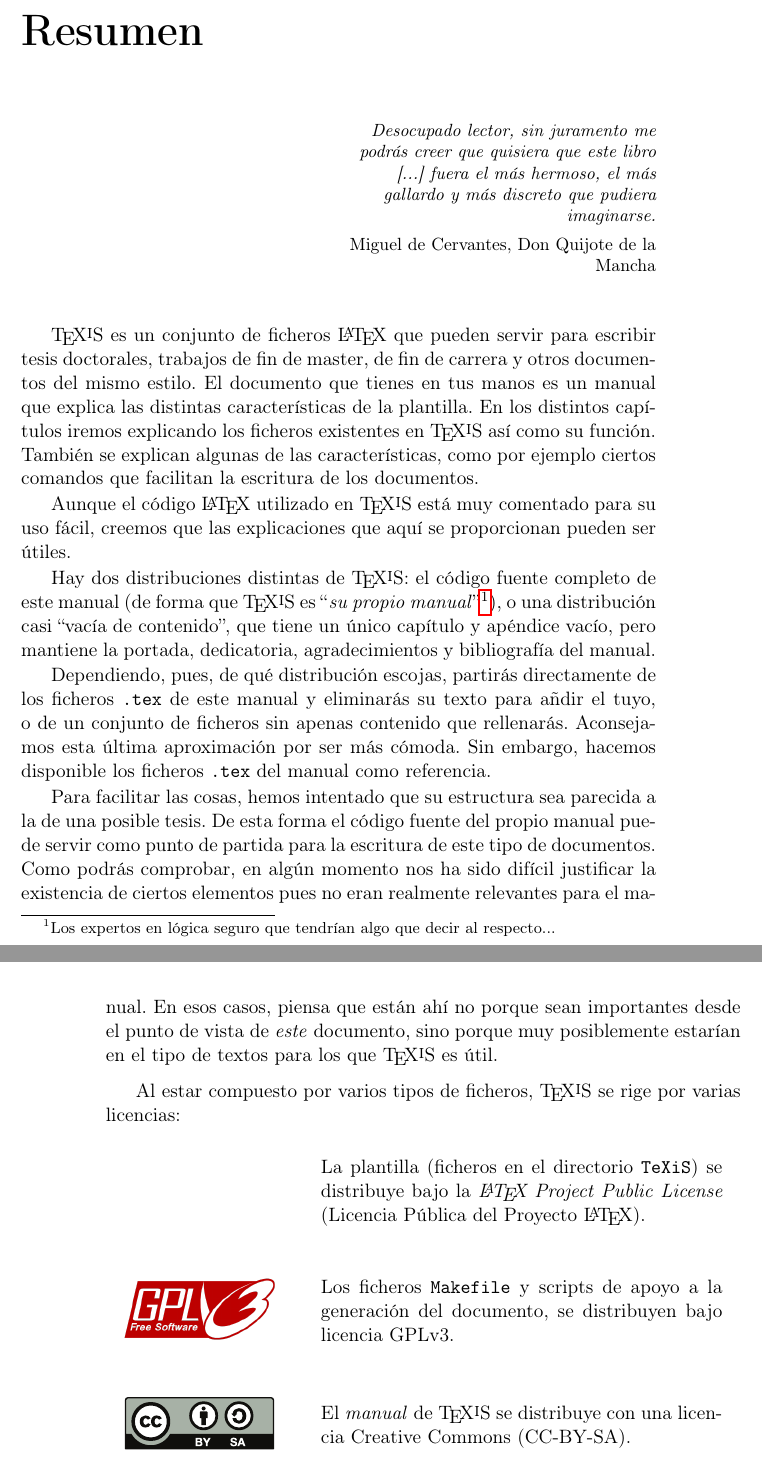
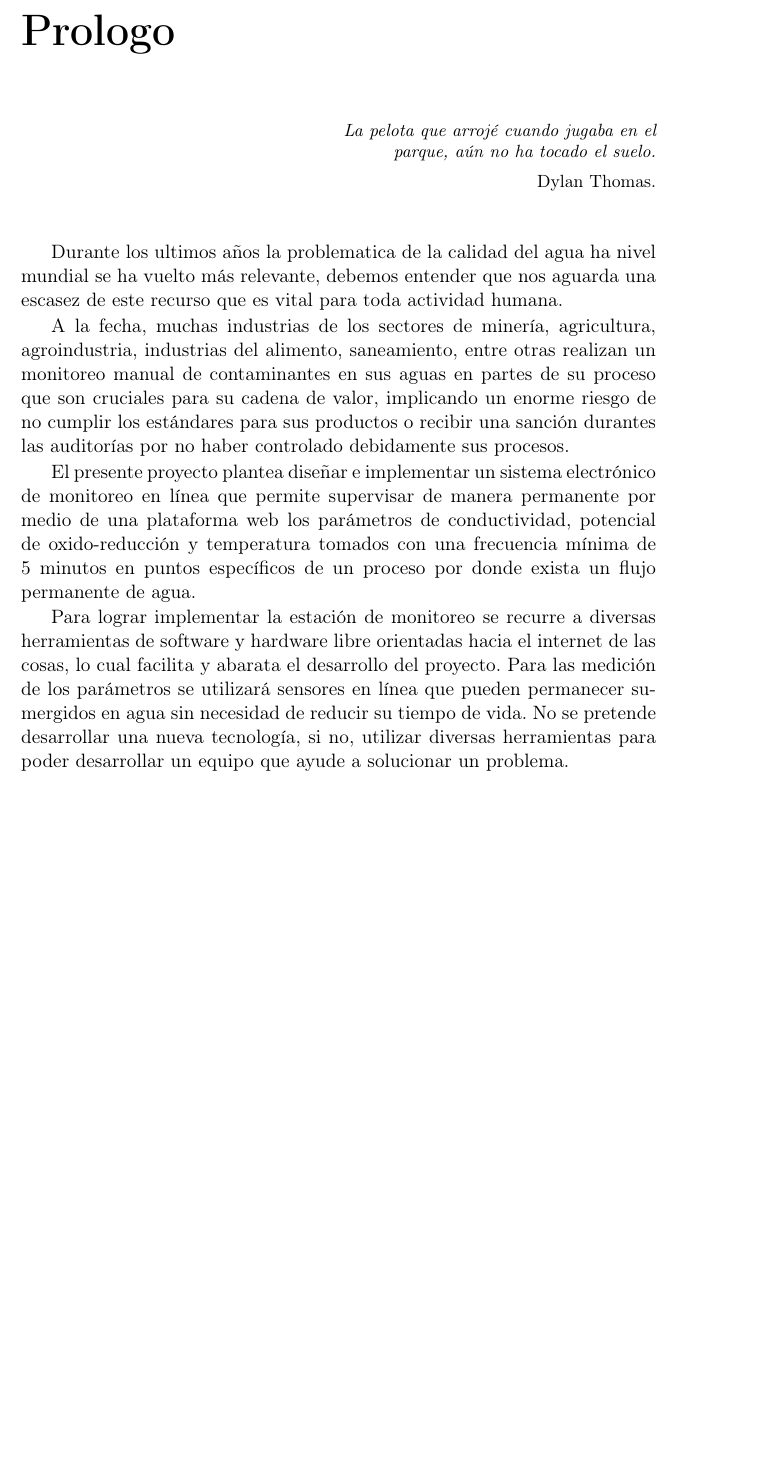
Before and after one commit to JOTAI/Equipo-para-monitoreo-en-linea-TESIS, a LaTeX book (Contenido/ManualTeXiS.tex, which reads Contenido/Cascaras/resumenManual.tex): two parts of pages 11 and 12 of 95 before the commit and part of page 11 of 95 after it, the two joined at a grey line, cut at the place of the change, the shorter picture padded with empty space. Compiled offline with pdfLaTeX; the source files are stored in an older character set and shown here as Unicode; a LaTeX package or settings file that is missing is left out.

Commit message:
Agregando PROLOGO
Se ha incluido el prologo copiado de uno realizado anteriormente,
este debe ser actualizado.

```diff
--- a/Contenido/Cascaras/resumenManual.tex
+++ b/Contenido/Cascaras/resumenManual.tex
@@ -39,77 +39,25 @@
 %
 %---------------------------------------------------------------------
 
-\chapter{Resumen}
-\cabeceraEspecial{Resumen}
+\chapter{Prologo}
+\cabeceraEspecial{PROLOGO}
 
 \begin{FraseCelebre}
 \begin{Frase}
-  Desocupado lector,  sin juramento me  podrás creer que  quisiera que
-  este  libro  [...] fuera  el  más hermoso,  el  más  gallardo y  más
-  discreto que pudiera imaginarse.
+  La pelota que arrojé cuando jugaba en el parque, aún no ha tocado el suelo.
 \end{Frase}
 \begin{Fuente}
-  Miguel de Cervantes, Don Quijote de la Mancha
+  Dylan Thomas.
 \end{Fuente}
 \end{FraseCelebre}
 
-\texis\ es un conjunto de ficheros \LaTeX\ que pueden servir para
-escribir tesis doctorales, trabajos de fin de master, de fin de
-carrera y otros documentos del mismo estilo. El documento que tienes
-en tus manos es un manual que explica las distintas características de
-la plantilla. En los distintos capítulos iremos explicando los
-ficheros existentes en \texis\ así como su función. También se
-explican algunas de las características, como por ejemplo ciertos
-comandos que facilitan la escritura de los documentos.
+Durante los ultimos años la problematica de la calidad del agua ha nivel mundial se ha vuelto más relevante, debemos entender que nos aguarda una escasez de este recurso que es vital para toda actividad humana.
 
-Aunque el código \LaTeX\ utilizado en \texis\ está muy comentado
-para su uso fácil, creemos que las explicaciones que aquí se
-proporcionan pueden ser útiles.
+A la fecha, muchas industrias de los sectores de minería, agricultura, agroindustria, industrias del alimento, saneamiento, entre otras realizan un monitoreo manual de contaminantes en sus aguas en partes de su proceso que son cruciales para su cadena de valor, implicando un enorme riesgo de no cumplir los estándares para sus productos o recibir una sanción durantes las auditorías por no haber controlado debidamente sus procesos.
 
-Hay dos distribuciones distintas de \texis: el código fuente completo
-de este manual (de forma que \texis\ es ``\emph{su propio
-  manual}''\footnote{Los expertos en lógica seguro que tendrían algo
-  que decir al respecto...}), o una distribución casi ``vacía de
-contenido'', que tiene un único capítulo y apéndice vacío, pero
-mantiene la portada, dedicatoria, agradecimientos y bibliografía del
-manual.
+El presente proyecto plantea diseñar e implementar un sistema electrónico de monitoreo en línea que permite supervisar de manera permanente por medio de una plataforma web los parámetros de conductividad, potencial de oxido-reducción y temperatura tomados con una frecuencia mínima de 5 minutos en puntos específicos de un proceso por donde exista un flujo permanente de agua.
 
-Dependiendo, pues, de qué distribución escojas, partirás directamente
-de los ficheros \texttt{.tex} de este manual y eliminarás su texto
-para añdir el tuyo, o de un conjunto de ficheros sin apenas contenido
-que rellenarás. Aconsejamos esta última aproximación por ser más
-cómoda. Sin embargo, hacemos disponible los ficheros \texttt{.tex} del
-manual como referencia.
-
-Para facilitar las cosas, hemos intentado que su estructura sea
-parecida a la de una posible tesis. De esta forma el código fuente del
-propio manual puede servir como punto de partida para la escritura de
-este tipo de documentos. Como podrás comprobar, en algún momento nos
-ha sido difícil justificar la existencia de ciertos elementos pues no
-eran realmente relevantes para el manual. En esos casos, piensa que
-están ahí no porque sean importantes desde el punto de vista de
-\emph{este} documento, sino porque muy posiblemente estarían en el
-tipo de textos para los que \texis\ es útil.
-
-\medskip
-
-Al estar compuesto por varios tipos de ficheros, \texis\ se rige por varias licencias:
-
-\medskip
-
-\begin{center}
-\begin{tabular}[h]{m{3.5cm}m{8cm}}
-& La plantilla (ficheros en el directorio \texttt{TeXiS}) se distribuye bajo la \emph{\LaTeX\ Project Public License} (Licencia Pública del Proyecto \LaTeX). \\
-& \\
-& \\
-\includegraphics[width=3cm]%
-                     {Imagenes/Bitmap/GPLv3-logo-red} & Los ficheros \texttt{Makefile} y scripts de apoyo a la generación del documento, se distribuyen bajo licencia GPLv3. \\
-& \\
-& \\
-\includegraphics[width=3cm]%
-                     {Imagenes/Vectorial/by-sa} & El \emph{manual} de \texis\ se distribuye con una licencia Creative Commons (CC-BY-SA). \\
-\end{tabular}
-\end{center}
+Para lograr implementar la estación de monitoreo se recurre a diversas herramientas de software y hardware libre orientadas hacia el internet de las cosas, lo cual facilita y abarata el desarrollo del proyecto. Para las medición de los parámetros se utilizará sensores en línea que pueden permanecer sumergidos en agua sin necesidad de reducir su tiempo de vida. No se pretende desarrollar una nueva tecnología, si no, utilizar diversas herramientas para poder desarrollar un equipo que ayude a solucionar un problema.
 
 
 \endinput
```
Also changed, not shown: Contenido/ManualTeXiS.pdf, 1 other file.
